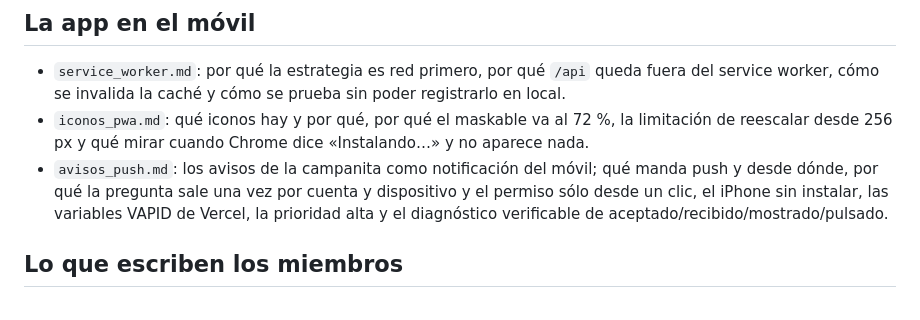
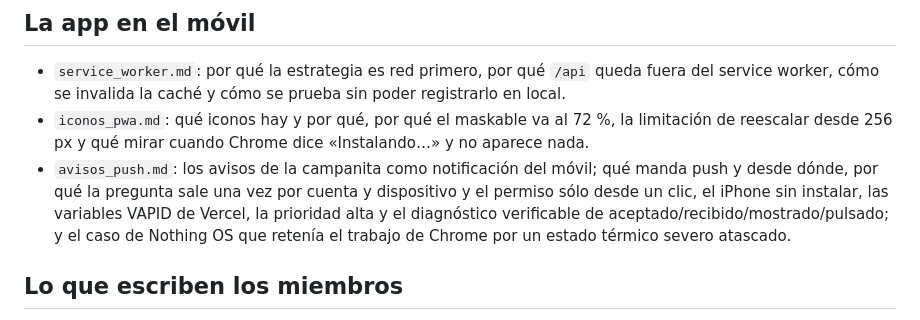
Before and after one commit to adrian38/viboras-team-vercel, a Markdown page: ai_context/README.md, the part around the change. Rendered like a GitHub page.

Commit message:
Documenta el bloqueo térmico de push

```diff
--- a/ai_context/README.md
+++ b/ai_context/README.md
@@ -135,7 +135,8 @@ que hay.
   qué manda push y desde dónde, por qué la pregunta sale una vez por cuenta y
   dispositivo y el permiso sólo desde un clic, el iPhone sin instalar, las
   variables VAPID de Vercel, la prioridad alta y el diagnóstico verificable
-  de aceptado/recibido/mostrado/pulsado.
+  de aceptado/recibido/mostrado/pulsado; y el caso de Nothing OS que retenía el
+  trabajo de Chrome por un estado térmico severo atascado.
 
 ## Lo que escriben los miembros
 
```
Also changed, not shown: ai_context/avisos_push.md (+23 -0 lines).
